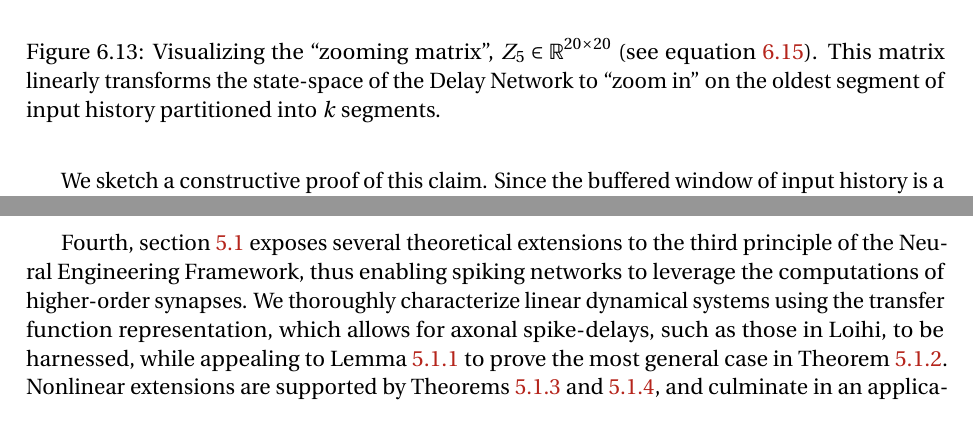
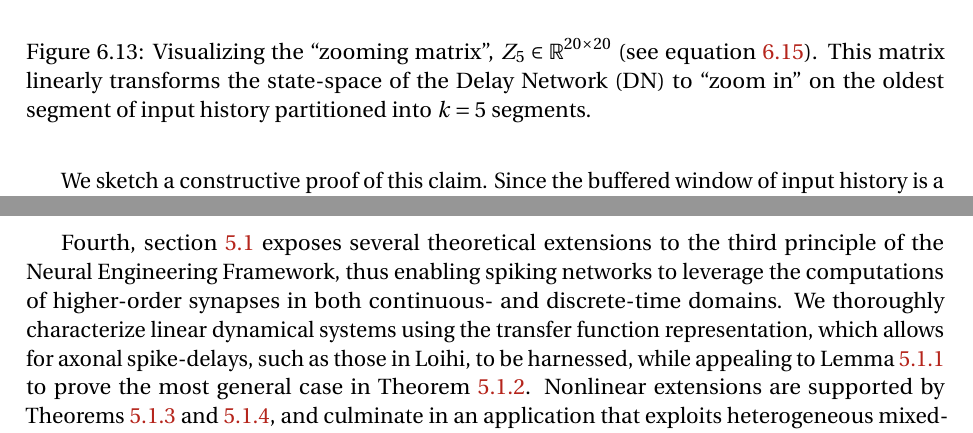
Before and after one commit to arvoelke/phd, a LaTeX thesis (paper/phd.tex, which reads paper/phd-conclusions.tex, paper/phd-delays.tex): two parts of pages 169 and 190 of 225, joined at a grey line, cut so that both start at the same text. Compiled offline with pdfLaTeX; a missing bibliography style is replaced by a similar one.

Commit message:
More touch-ups

```diff
--- a/paper/phd-conclusions.tex
+++ b/paper/phd-conclusions.tex
@@ -25,7 +25,7 @@ Supervised learning of decoders is likewise a dynamical system, that can be unif
 Both dynamical systems are simultaneously realized in a SpiNNaker simulation to learn a heteroassociative memory in a network of $\numprint{100000}$ neurons, while running $150$ times faster than a CPU.
 Lastly, we observe that a large variety of important routines in linear algebra and gradient-based optimization problems may be cast as dynamical systems that resolve the correct solution over time.
 
-Fourth, section~\ref{sec:synaptic-extensions} exposes several theoretical extensions to the third principle of the Neural Engineering Framework, thus enabling spiking networks to leverage the computations of higher-order synapses.
+Fourth, section~\ref{sec:synaptic-extensions} exposes several theoretical extensions to the third principle of the Neural Engineering Framework, thus enabling spiking networks to leverage the computations of higher-order synapses in both continuous- and discrete-time domains.
 We thoroughly characterize linear dynamical systems using the transfer function representation, which allows for axonal spike-delays, such as those in Loihi, to be harnessed, while appealing to Lemma~\ref{lemma:coord-transform} to prove the most general case in Theorem~\ref{thm:general-linear}.
 Nonlinear extensions are supported by Theorems~\ref{thm:p3cont-nonlinear} and~\ref{thm:p3disc-nonlinear}, and culminate in an application that exploits heterogeneous mixed-signal synapses in Braindrop.
 We then demonstrate that heterogeneous dynamical primitives may in principle be exploited to accurately classify surface textures using a tactile robotic fingertip.
--- a/paper/phd-delays.tex
+++ b/paper/phd-delays.tex
@@ -860,7 +860,7 @@ Specifically, setting $k=5$, $q=20$, and with $T$ taken by a diagonal realizatio
 
 \fig{zoom-matrix}{0.4}{Zooming matrix for the Delay Network.}{
   Visualizing the ``zooming matrix'', $Z_5 \in \mathbb{R}^{20 \times 20}$ (see equation~\ref{eq:zoom-matrix}).
-  This matrix linearly transforms the state-space of the Delay Network to ``zoom in'' on the oldest segment of input history partitioned into $k$ segments.
+  This matrix linearly transforms the state-space of the Delay Network~(DN) to ``zoom in'' on the oldest segment of input history partitioned into $k = 5$ segments.
 }
 
 We sketch a constructive proof of this claim.
```
Also changed, not shown: paper/phd-delays.tex (16 more changed lines).
